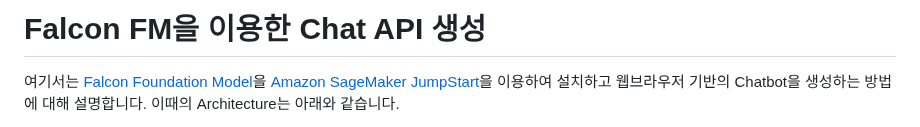
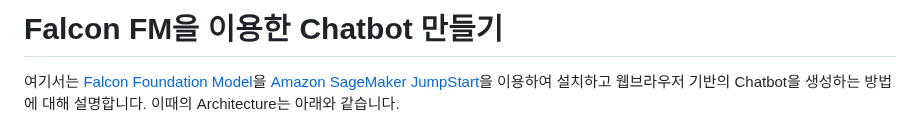
Before and after one commit to kyopark2014/chatbot-based-on-Falcon-FM, a Markdown page: README.md, the part around the change. Drawn GitHub-style.

```diff
--- a/README.md
+++ b/README.md
@@ -1,4 +1,4 @@
-# Falcon FM을 이용한 Chat API 생성
+# Falcon FM을 이용한 Chatbot 만들기
 
 여기서는 [Falcon Foundation Model](https://aws.amazon.com/ko/blogs/machine-learning/technology-innovation-institute-trains-the-state-of-the-art-falcon-llm-40b-foundation-model-on-amazon-sagemaker/)을 [Amazon SageMaker JumpStart](https://aws.amazon.com/ko/sagemaker/jumpstart/?sagemaker-data-wrangler-whats-new.sort-by=item.additionalFields.postDateTime&sagemaker-data-wrangler-whats-new.sort-order=desc)을 이용하여 설치하고 웹브라우저 기반의 Chatbot을 생성하는 방법에 대해 설명합니다. 이때의 Architecture는 아래와 같습니다.
 
```
